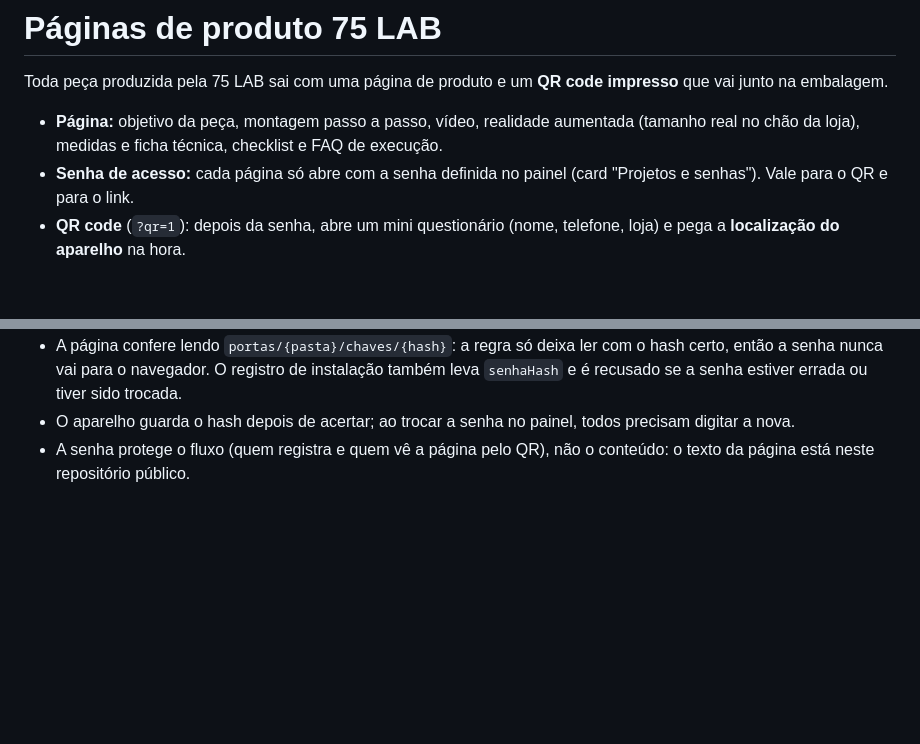
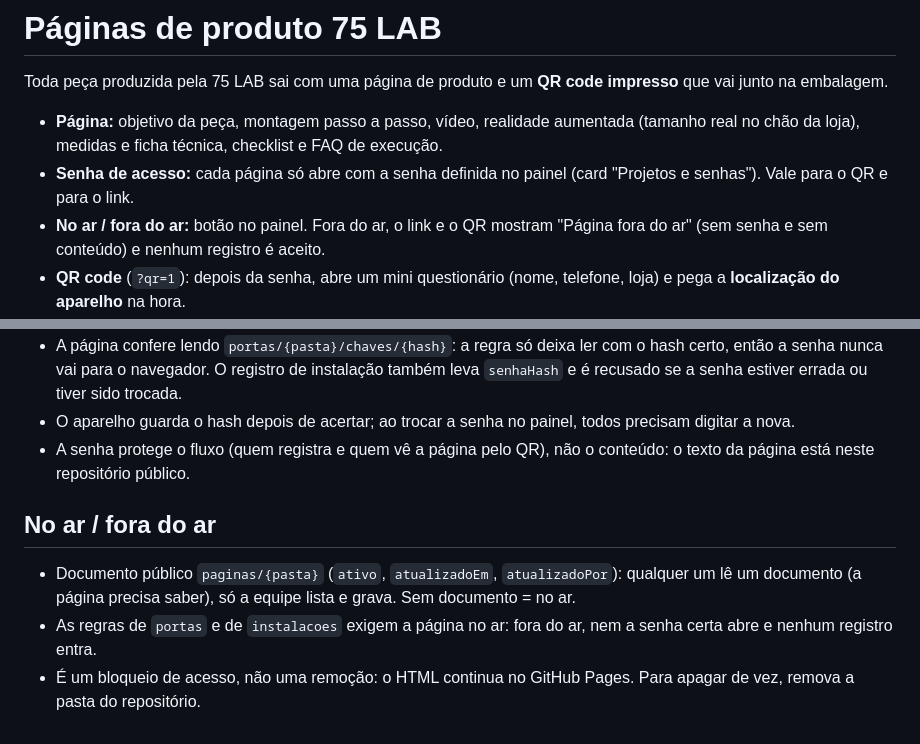
Before and after one commit to caiquebecker75/produtos, a Markdown page: README.md, 2 parts joined by grey strips. GitHub-like rendering; blank space fills up the shorter version.

Commit message:
README: no ar / fora do ar
Co-Authored-By: Claude Opus 5 <noreply@anthropic.com>

```diff
--- a/README.md
+++ b/README.md
@@ -4,6 +4,7 @@ Toda peça produzida pela 75 LAB sai com uma página de produto e um **QR code i
 
 - **Página:** objetivo da peça, montagem passo a passo, vídeo, realidade aumentada (tamanho real no chão da loja), medidas e ficha técnica, checklist e FAQ de execução.
 - **Senha de acesso:** cada página só abre com a senha definida no painel (card "Projetos e senhas"). Vale para o QR e para o link.
+- **No ar / fora do ar:** botão no painel. Fora do ar, o link e o QR mostram "Página fora do ar" (sem senha e sem conteúdo) e nenhum registro é aceito.
 - **QR code** (`?qr=1`): depois da senha, abre um mini questionário (nome, telefone, loja) e pega a **localização do aparelho** na hora.
 - **Painel interno** (`/painel/`): registros em tempo real, mapa, filtros por projeto e período, exportação para Excel, senha de cada página e etiqueta QR pronta para imprimir (`/painel/qr.html?p=<pasta>`). Só entra conta Google **@75lab.com.br**.
 
@@ -62,3 +63,9 @@ Texto aceita `**negrito**`. Campos: `slug`, `cliente`, `logoCliente`, `nome`, `l
   O registro de instalação também leva `senhaHash` e é recusado se a senha estiver errada ou tiver sido trocada.
 - O aparelho guarda o hash depois de acertar; ao trocar a senha no painel, todos precisam digitar a nova.
 - A senha protege o fluxo (quem registra e quem vê a página pelo QR), não o conteúdo: o texto da página está neste repositório público.
+
+## No ar / fora do ar
+
+- Documento público `paginas/{pasta}` (`ativo`, `atualizadoEm`, `atualizadoPor`): qualquer um lê um documento (a página precisa saber), só a equipe lista e grava. Sem documento = no ar.
+- As regras de `portas` e de `instalacoes` exigem a página no ar: fora do ar, nem a senha certa abre e nenhum registro entra.
+- É um bloqueio de acesso, não uma remoção: o HTML continua no GitHub Pages. Para apagar de vez, remova a pasta do repositório.
```
